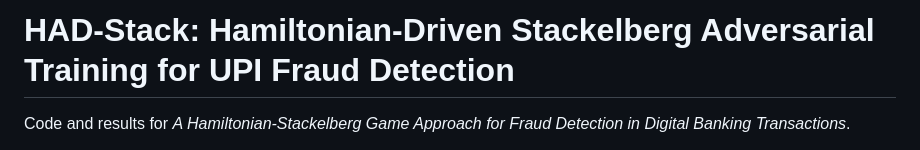
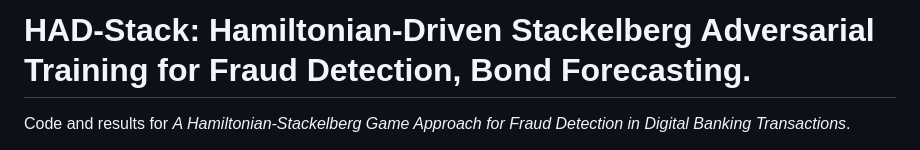
Before and after one commit to ChaitanyaK07/had_stack_v1, a Markdown page: README.md, the part around the change. GitHub-like rendering.

```diff
--- a/README.md
+++ b/README.md
@@ -1,4 +1,4 @@
-# HAD-Stack: Hamiltonian-Driven Stackelberg Adversarial Training for UPI Fraud Detection
+# HAD-Stack: Hamiltonian-Driven Stackelberg Adversarial Training for Fraud Detection, Bond Forecasting.
 
 Code and results for *A Hamiltonian-Stackelberg Game Approach for Fraud Detection in Digital Banking Transactions*.
 
```
